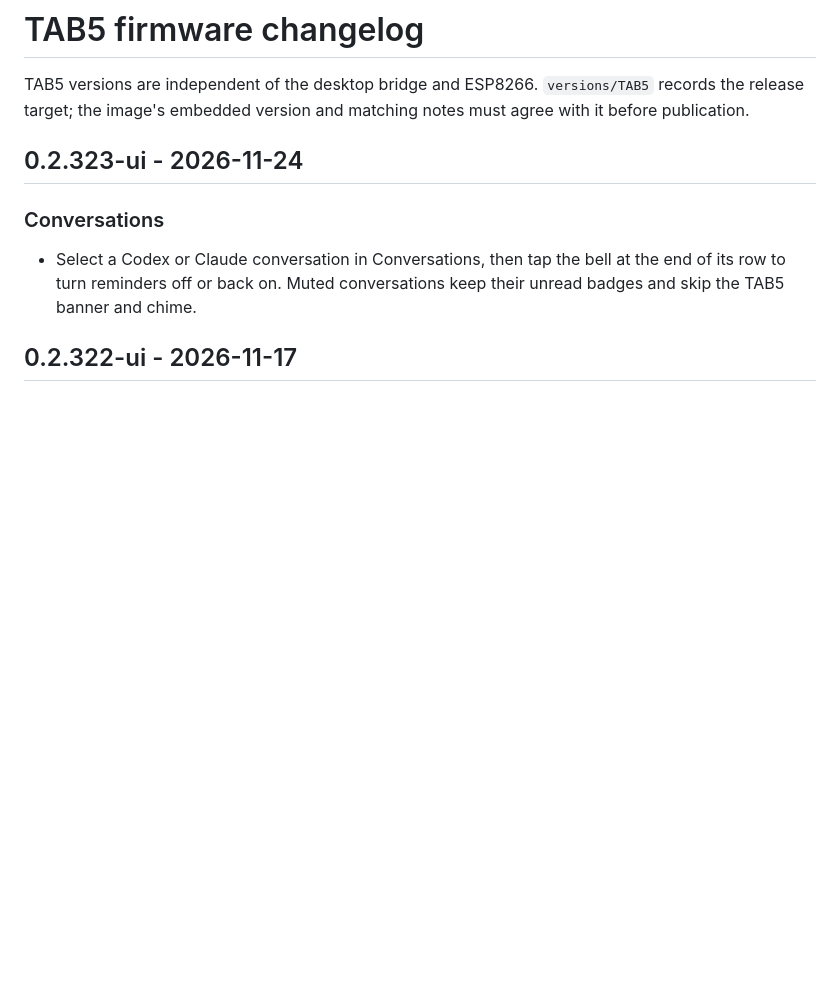
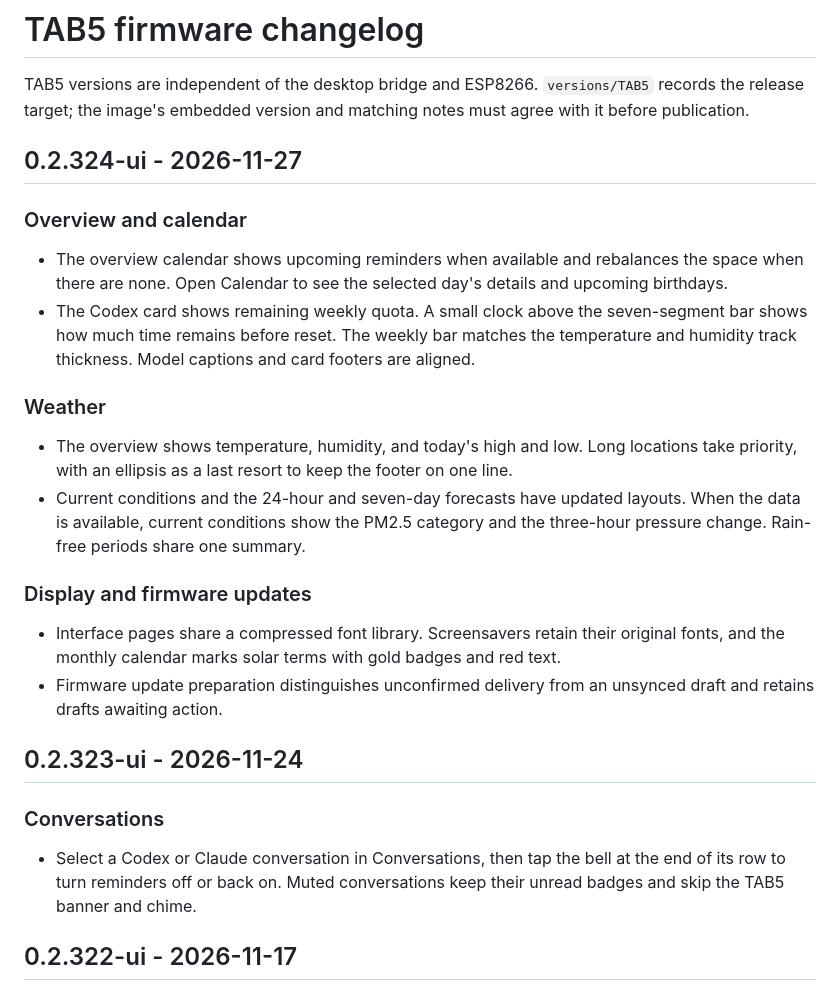
Before and after one commit to yaoyouzhong/AI-bot, a Markdown page: docs/development/TAB5-CHANGELOG.md, the part around the change. Rendered like a GitHub page; blank space fills up the shorter version.

Commit message:
Prepare TAB5 0.2.324-ui R16 firmware release
AutoLoop-Source-Platform: windows
AutoLoop-Source-Device: yaoyouzhong

```diff
--- a/docs/development/TAB5-CHANGELOG.md
+++ b/docs/development/TAB5-CHANGELOG.md
@@ -1,6 +1,23 @@
 # TAB5 firmware changelog
 
 TAB5 versions are independent of the desktop bridge and ESP8266. `versions/TAB5` records the release target; the image's embedded version and matching notes must agree with it before publication.
+
+## 0.2.324-ui - 2026-11-27
+
+### Overview and calendar
+
+- The overview calendar shows upcoming reminders when available and rebalances the space when there are none. Open Calendar to see the selected day's details and upcoming birthdays.
+- The Codex card shows remaining weekly quota. A small clock above the seven-segment bar shows how much time remains before reset. The weekly bar matches the temperature and humidity track thickness. Model captions and card footers are aligned.
+
+### Weather
+
+- The overview shows temperature, humidity, and today's high and low. Long locations take priority, with an ellipsis as a last resort to keep the footer on one line.
+- Current conditions and the 24-hour and seven-day forecasts have updated layouts. When the data is available, current conditions show the PM2.5 category and the three-hour pressure change. Rain-free periods share one summary.
+
+### Display and firmware updates
+
+- Interface pages share a compressed font library. Screensavers retain their original fonts, and the monthly calendar marks solar terms with gold badges and red text.
+- Firmware update preparation distinguishes unconfirmed delivery from an unsynced draft and retains drafts awaiting action.
 
 ## 0.2.323-ui - 2026-11-24
 
```
Also changed, not shown: docs/development/TAB5-CHANGELOG.zh.md (+17 -0 lines), docs/development/TAB5-SOURCE.md (+9 -1 lines), docs/assets/screens/tab5-overview-0324.png (added), 7 other files.
